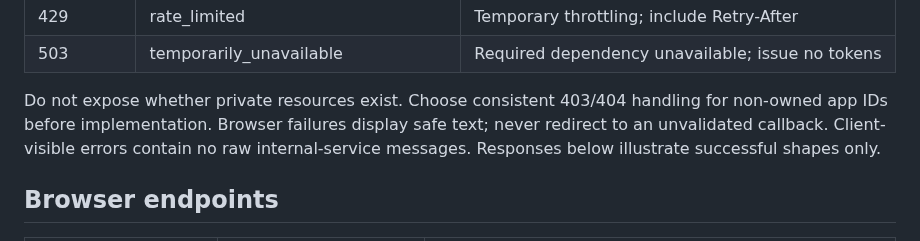
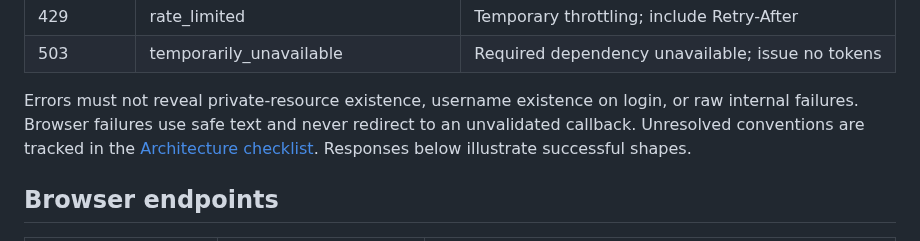
Before and after one commit to agersk0v/crow-auth, a Markdown page: docs/API_CONTRACT.md, the part around one of its changes. Drawn GitHub-style.

```diff
--- a/docs/API_CONTRACT.md
+++ b/docs/API_CONTRACT.md
@@ -41,10 +44,11 @@ Proposed error body:
 | 429 | rate_limited | Temporary throttling; include Retry-After |
 | 503 | temporarily_unavailable | Required dependency unavailable; issue no tokens |
 
-Do not expose whether private resources exist. Choose consistent 403/404 handling
-for non-owned app IDs before implementation. Browser failures display safe text;
-never redirect to an unvalidated callback. Client-visible errors contain no raw
-internal-service messages. Responses below illustrate successful shapes only.
+Errors must not reveal private-resource existence, username existence on login,
+or raw internal failures. Browser failures use safe text and never redirect to
+an unvalidated callback. Unresolved conventions are tracked in the
+[Architecture checklist](ARCHITECTURE.md#milestone-checklist).
+Responses below illustrate successful shapes.
 
 ## Browser endpoints
 
```
Also changed, not shown: other parts of docs/API_CONTRACT.md (+60 -91 lines).
